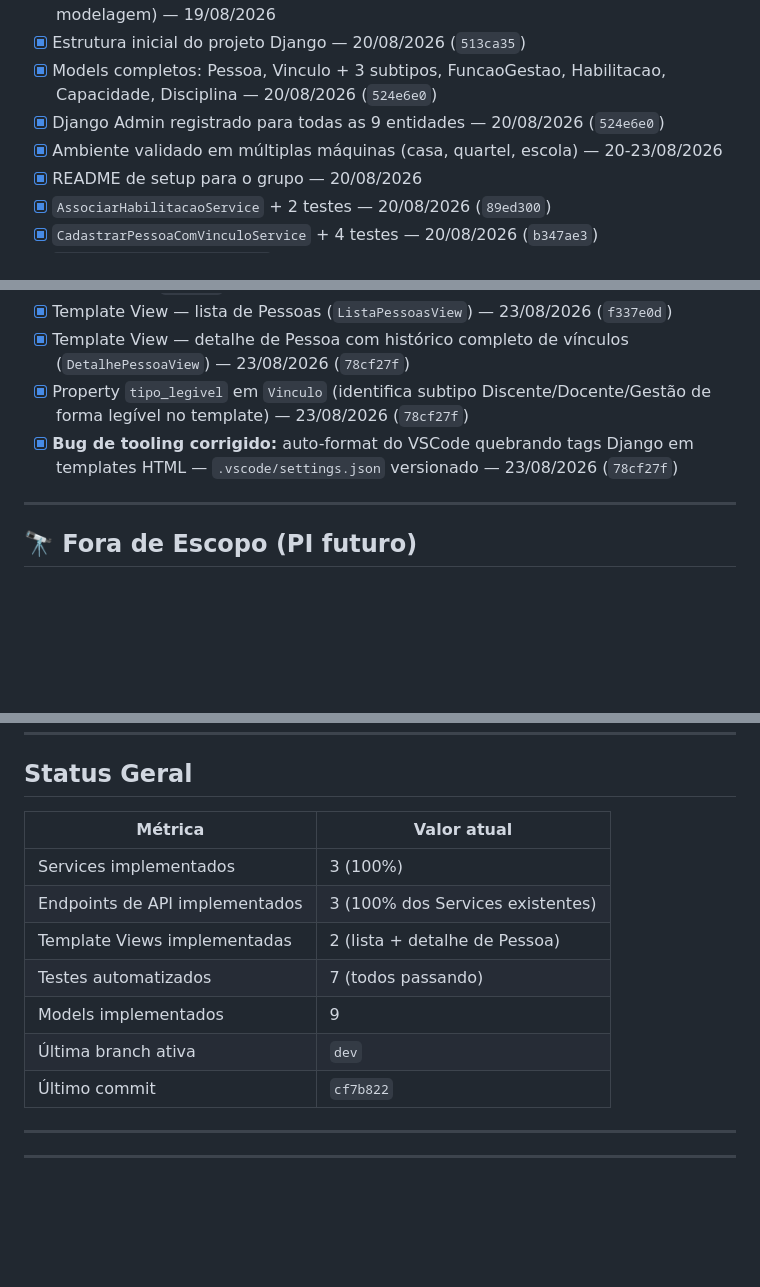
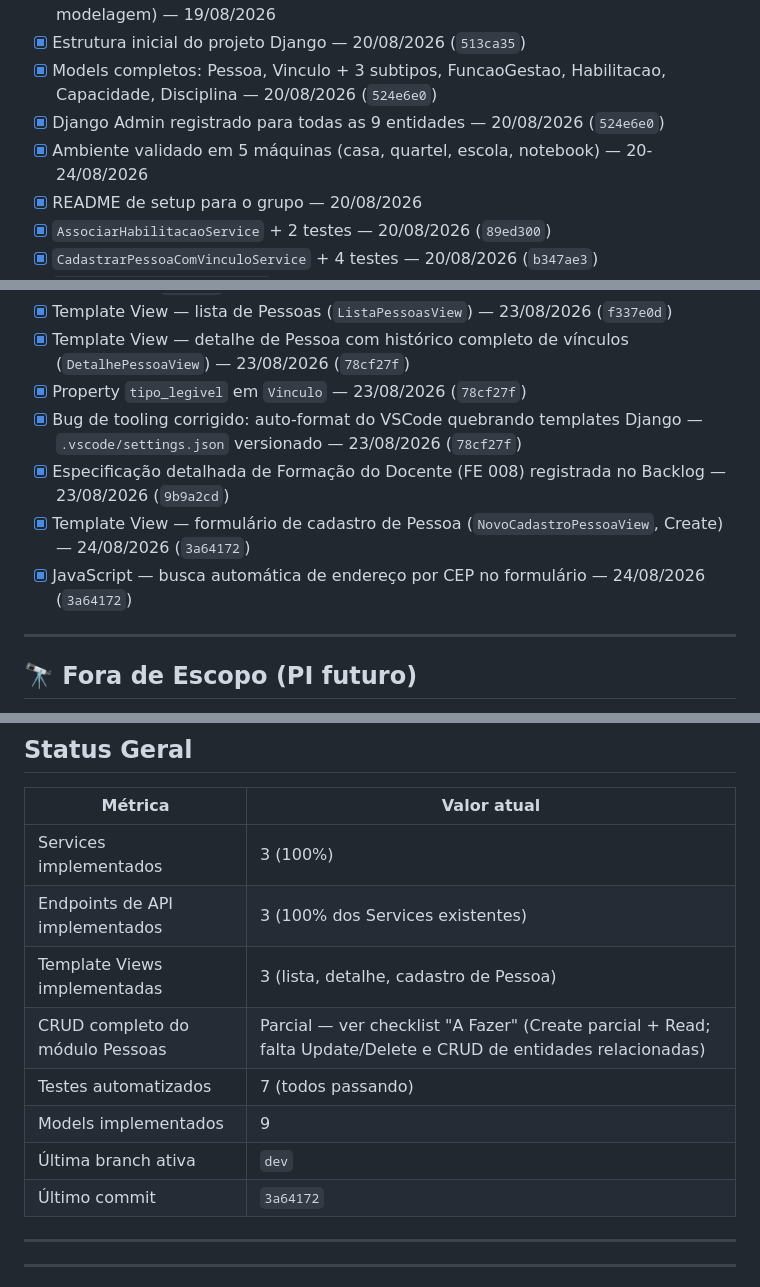
Before and after one commit to AssumFeres/gestao-escolar, a Markdown page: docs/00 - KANBAN.md, 3 parts joined by grey strips. GitHub-like rendering; blank space fills up the shorter version.

```diff
--- a/docs/00 - KANBAN.md
+++ b/docs/00 - KANBAN.md
@@ -52,7 +65,7 @@ Quadro de acompanhamento vivo. Diferente dos arquivos `NN - ANDAMENTO_DO_PROJETO
 - [x] Estrutura inicial do projeto Django — 20/08/2026 (`513ca35`)
 - [x] Models completos: Pessoa, Vinculo + 3 subtipos, FuncaoGestao, Habilitacao, Capacidade, Disciplina — 20/08/2026 (`524e6e0`)
 - [x] Django Admin registrado para todas as 9 entidades — 20/08/2026 (`524e6e0`)
-- [x] Ambiente validado em múltiplas máquinas (casa, quartel, escola) — 20-23/08/2026
+- [x] Ambiente validado em 5 máquinas (casa, quartel, escola, notebook) — 20-24/08/2026
 - [x] README de setup para o grupo — 20/08/2026
 - [x] `AssociarHabilitacaoService` + 2 testes — 20/08/2026 (`89ed300`)
 - [x] `CadastrarPessoaComVinculoService` + 4 testes — 20/08/2026 (`b347ae3`)
@@ -64,8 +77,11 @@ Quadro de acompanhamento vivo. Diferente dos arquivos `NN - ANDAMENTO_DO_PROJETO
 - [x] Layout base compartilhado (`templates/base.html` + `static/global/css/base.css`) — 23/08/2026 (`f337e0d`)
 - [x] Template View — lista de Pessoas (`ListaPessoasView`) — 23/08/2026 (`f337e0d`)
 - [x] Template View — detalhe de Pessoa com histórico completo de vínculos (`DetalhePessoaView`) — 23/08/2026 (`78cf27f`)
-- [x] Property `tipo_legivel` em `Vinculo` (identifica subtipo Discente/Docente/Gestão de forma legível no template) — 23/08/2026 (`78cf27f`)
-- [x] **Bug de tooling corrigido:** auto-format do VSCode quebrando tags Django em templates HTML — `.vscode/settings.json` versionado — 23/08/2026 (`78cf27f`)
+- [x] Property `tipo_legivel` em `Vinculo` — 23/08/2026 (`78cf27f`)
+- [x] Bug de tooling corrigido: auto-format do VSCode quebrando templates Django — `.vscode/settings.json` versionado — 23/08/2026 (`78cf27f`)
+- [x] Especificação detalhada de Formação do Docente (FE 008) registrada no Backlog — 23/08/2026 (`9b9a2cd`)
+- [x] Template View — formulário de cadastro de Pessoa (`NovoCadastroPessoaView`, Create) — 24/08/2026 (`3a64172`)
+- [x] JavaScript — busca automática de endereço por CEP no formulário — 24/08/2026 (`3a64172`)
 
 ---
 
@@ -85,11 +101,12 @@ Quadro de acompanhamento vivo. Diferente dos arquivos `NN - ANDAMENTO_DO_PROJETO
 |---|---|
 | Services implementados | 3 (100%) |
 | Endpoints de API implementados | 3 (100% dos Services existentes) |
-| Template Views implementadas | 2 (lista + detalhe de Pessoa) |
+| Template Views implementadas | 3 (lista, detalhe, cadastro de Pessoa) |
+| CRUD completo do módulo Pessoas | Parcial — ver checklist "A Fazer" (Create parcial + Read; falta Update/Delete e CRUD de entidades relacionadas) |
 | Testes automatizados | 7 (todos passando) |
 | Models implementados | 9 |
 | Última branch ativa | `dev` |
-| Último commit | `cf7b822` |
+| Último commit | `3a64172` |
 
 ---
 ---
```
Also changed, not shown: other parts of docs/00 - KANBAN.md (+22 -9 lines), docs/05 - ANDAMENTO_DO_PROJETO.md (added, +88 -0 lines), docs/PROMPT_PROXIMO_CONTEXTO.md (added, +50 -0 lines).
